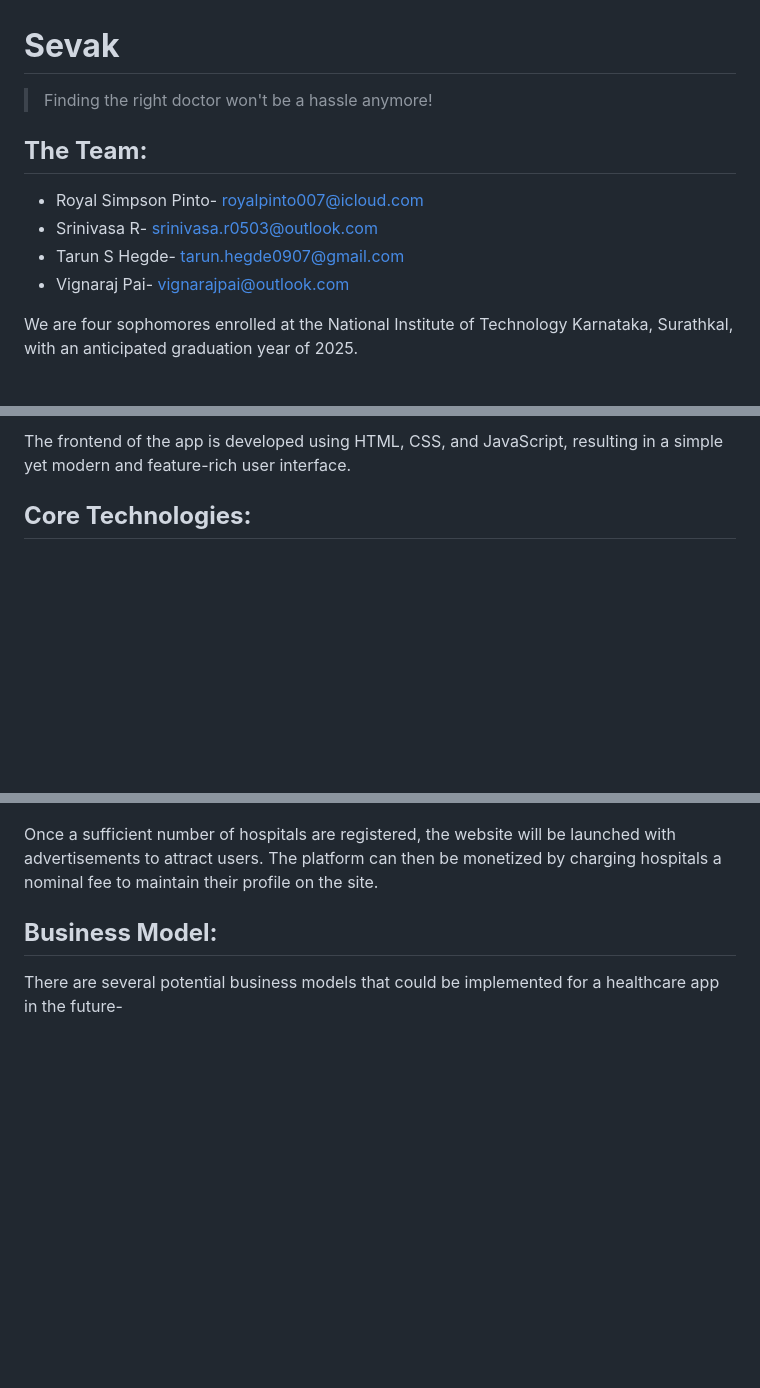
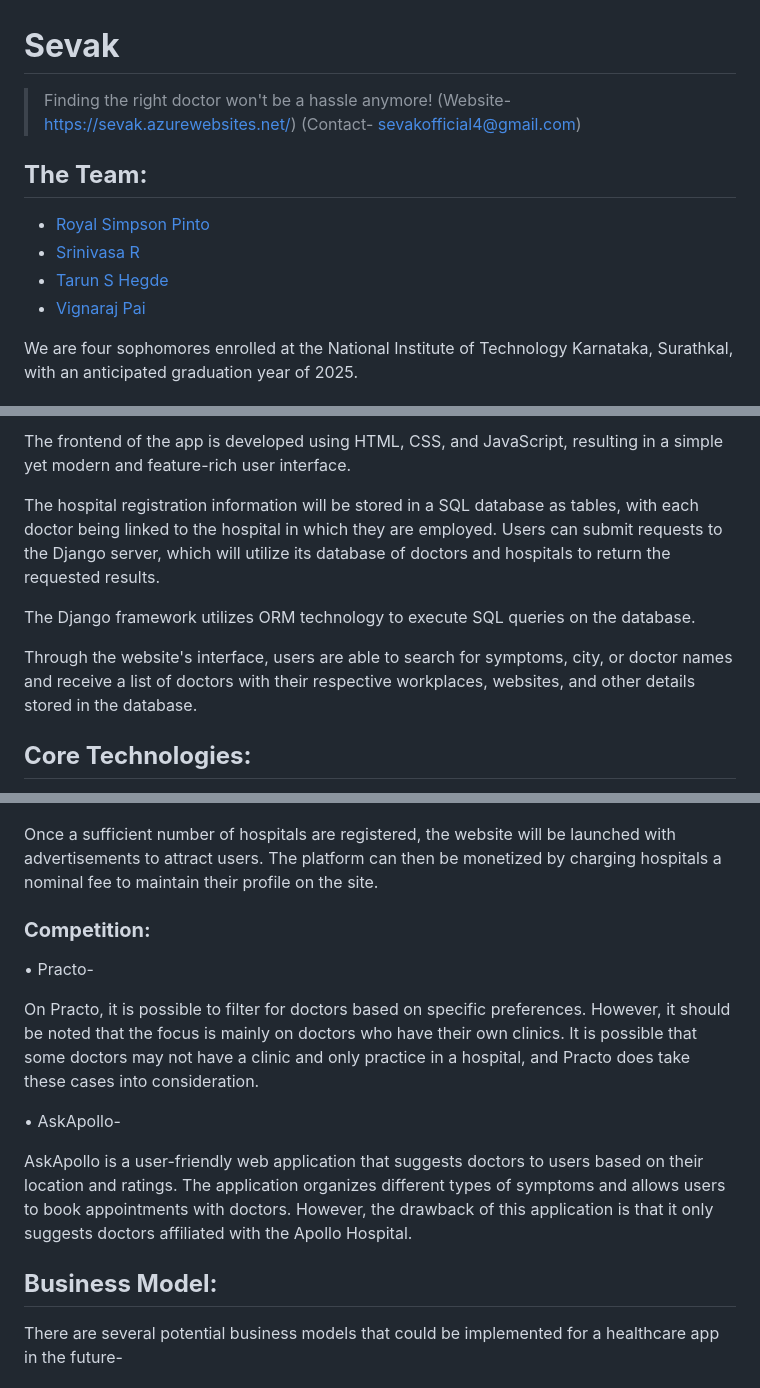
Before and after one commit to Sevak-Official/Sevak, a Markdown page: proposal.md, 3 parts joined by grey strips. Drawn GitHub-style; blank space fills up the shorter version.

```diff
--- a/proposal.md
+++ b/proposal.md
@@ -1,11 +1,14 @@
 # **Sevak**
 > Finding the right doctor won't be a hassle anymore!
+> (Website- https://sevak.azurewebsites.net/)
+> (Contact- sevakofficial4@gmail.com)
+
 
 ## **The Team:**
-- Royal Simpson Pinto- royalpinto007@icloud.com
-- Srinivasa R- srinivasa.r0503@outlook.com
-- Tarun S Hegde- tarun.hegde0907@gmail.com
-- Vignaraj Pai- vignarajpai@outlook.com
+- [Royal Simpson Pinto](https://github.com/royalpinto007) <br/>
+- [Srinivasa R](https://github.com/Wolfram70) <br/>
+- [Tarun S Hegde](https://github.com/tarun-hegde) <br/>
+- [Vignaraj Pai](https://github.com/Vignaraj-pai)<br/>
 
 We are four sophomores enrolled at the National Institute of Technology Karnataka, Surathkal, with an anticipated graduation year of 2025.
 
@@ -35,5 +42,12 @@ We are using Python with the Django framework to efficiently host our web app an
 
-The frontend of the app is developed using HTML, CSS, and JavaScript, resulting in a simple yet modern and feature-rich user interface.
+The frontend of the app is developed using HTML, CSS, and JavaScript, resulting in a simple yet modern and feature-rich user interface. </br>
+
+The hospital registration information will be stored in a SQL database as tables, with each doctor being linked to the hospital in which they are employed.
+Users can submit requests to the Django server, which will utilize its database of doctors and hospitals to return the requested results. </br>
+
+The Django framework utilizes ORM technology to execute SQL queries on the database. </br>
+
+Through the website's interface, users are able to search for symptoms, city, or doctor names and receive a list of doctors with their respective workplaces, websites, and other details stored in the database.
 
 ## **Core Technologies:**
 - Python
@@ -49,5 +63,17 @@ To promote the website, we will market it to hospitals and collect data from a l
 
 Once a sufficient number of hospitals are registered, the website will be launched with advertisements to attract users. The platform can then be monetized by charging hospitals a nominal fee to maintain their profile on the site.
+
+### **Competition:**
+•	Practo-
+
+On Practo, it is possible to filter for doctors based on specific preferences. However, it should be noted that the focus is mainly on doctors who have their own clinics. It is possible that some doctors may not have a clinic and only practice in a hospital, and Practo does take these cases into consideration.
+
+•	AskApollo-
+
+AskApollo is a user-friendly web application that suggests doctors to users based on their location and ratings.
+The application organizes different types of symptoms and allows users to book appointments with doctors.
+However, the drawback of this application is that it only suggests doctors affiliated with the Apollo Hospital.
+
 
 ## **Business Model:**
 
```
Also changed, not shown: other parts of proposal.md (+16 -3 lines).
